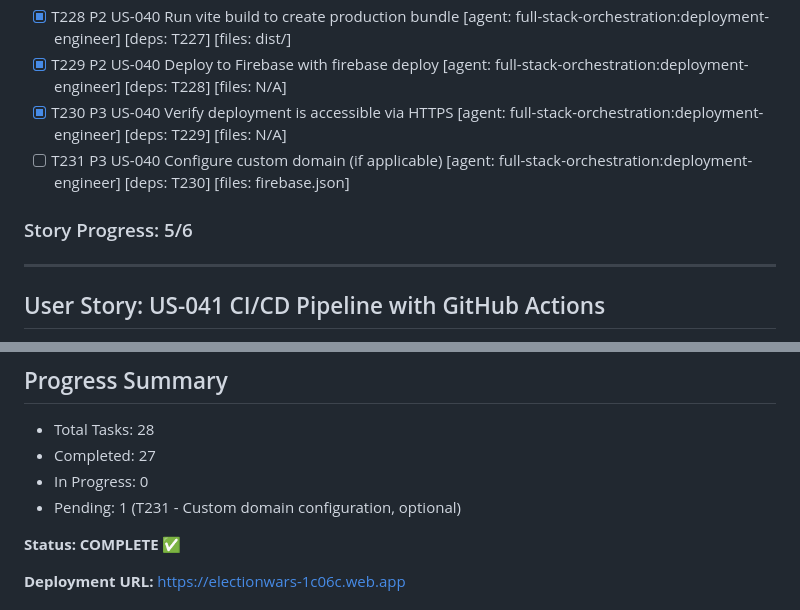
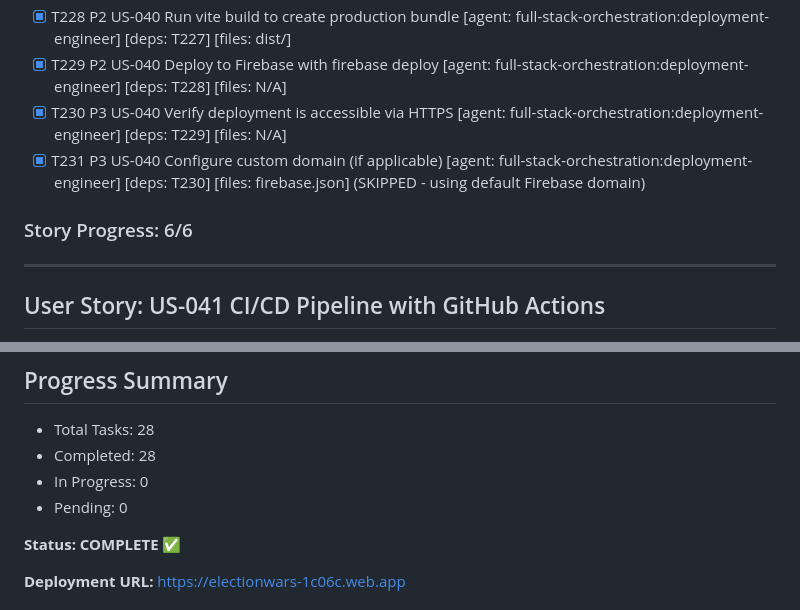
Before and after one commit to RawinLab/ElectionWars, a Markdown page: plans/7-1-deployment-todolist.md, 2 parts joined by grey strips. Drawn GitHub-style.

Commit message:
chore: Mark T231 as skipped (custom domain optional)
All 428 tasks now complete across 9 modules.

🤖 Generated with [Claude Code](https://claude.com/claude-code)

Co-Authored-By: Claude Opus 4.5 <noreply@anthropic.com>

```diff
--- a/plans/7-1-deployment-todolist.md
+++ b/plans/7-1-deployment-todolist.md
@@ -90,9 +90,9 @@
 - [x] T228 P2 US-040 Run vite build to create production bundle [agent: full-stack-orchestration:deployment-engineer] [deps: T227] [files: dist/]
 - [x] T229 P2 US-040 Deploy to Firebase with firebase deploy [agent: full-stack-orchestration:deployment-engineer] [deps: T228] [files: N/A]
 - [x] T230 P3 US-040 Verify deployment is accessible via HTTPS [agent: full-stack-orchestration:deployment-engineer] [deps: T229] [files: N/A]
-- [ ] T231 P3 US-040 Configure custom domain (if applicable) [agent: full-stack-orchestration:deployment-engineer] [deps: T230] [files: firebase.json]
+- [x] T231 P3 US-040 Configure custom domain (if applicable) [agent: full-stack-orchestration:deployment-engineer] [deps: T230] [files: firebase.json] (SKIPPED - using default Firebase domain)
 
-### Story Progress: 5/6
+### Story Progress: 6/6
 
 ---
 
@@ -176,9 +176,9 @@
 
 ## Progress Summary
 - Total Tasks: 28
-- Completed: 27
+- Completed: 28
 - In Progress: 0
-- Pending: 1 (T231 - Custom domain configuration, optional)
+- Pending: 0
 
 **Status: COMPLETE** ✅
 
```
